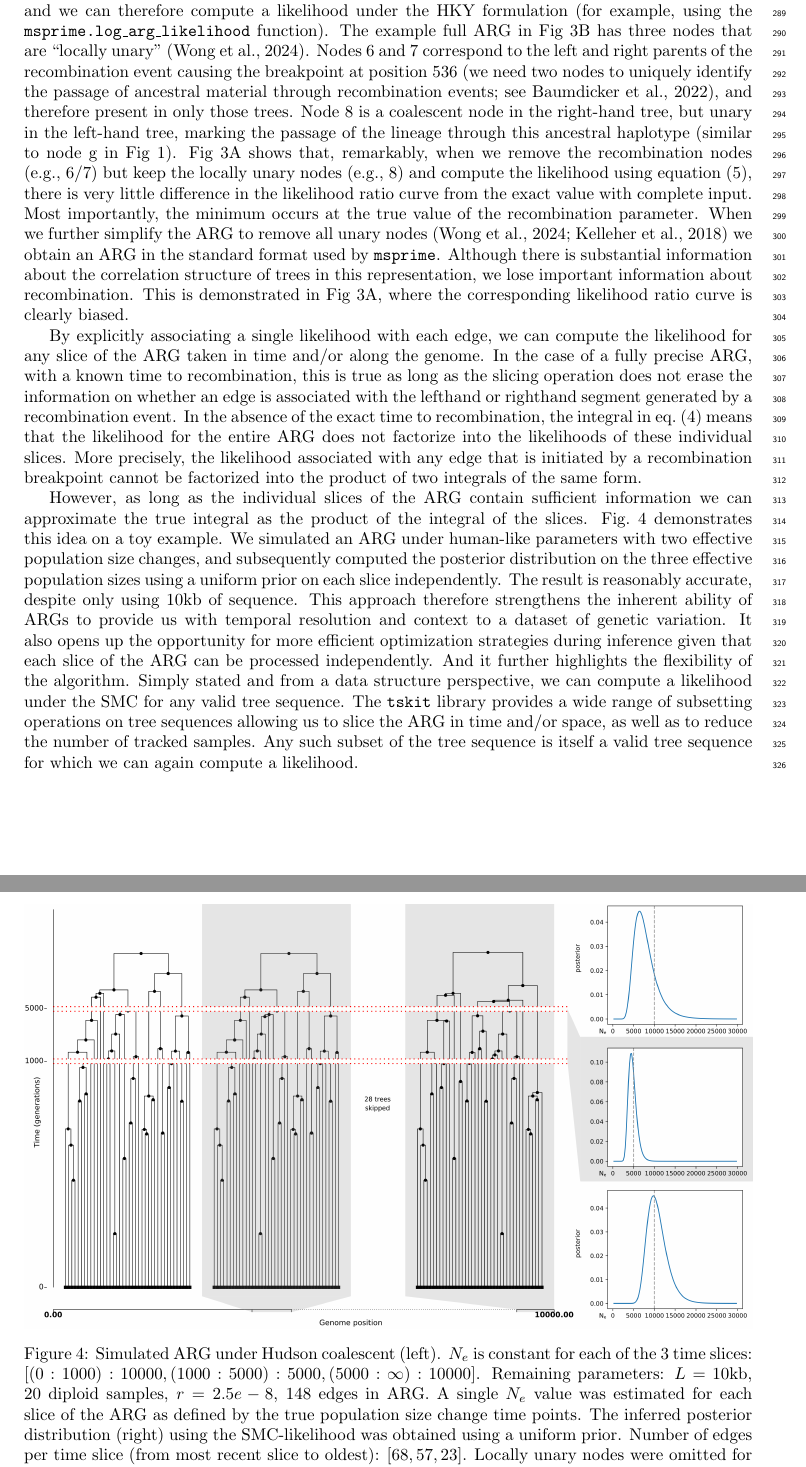
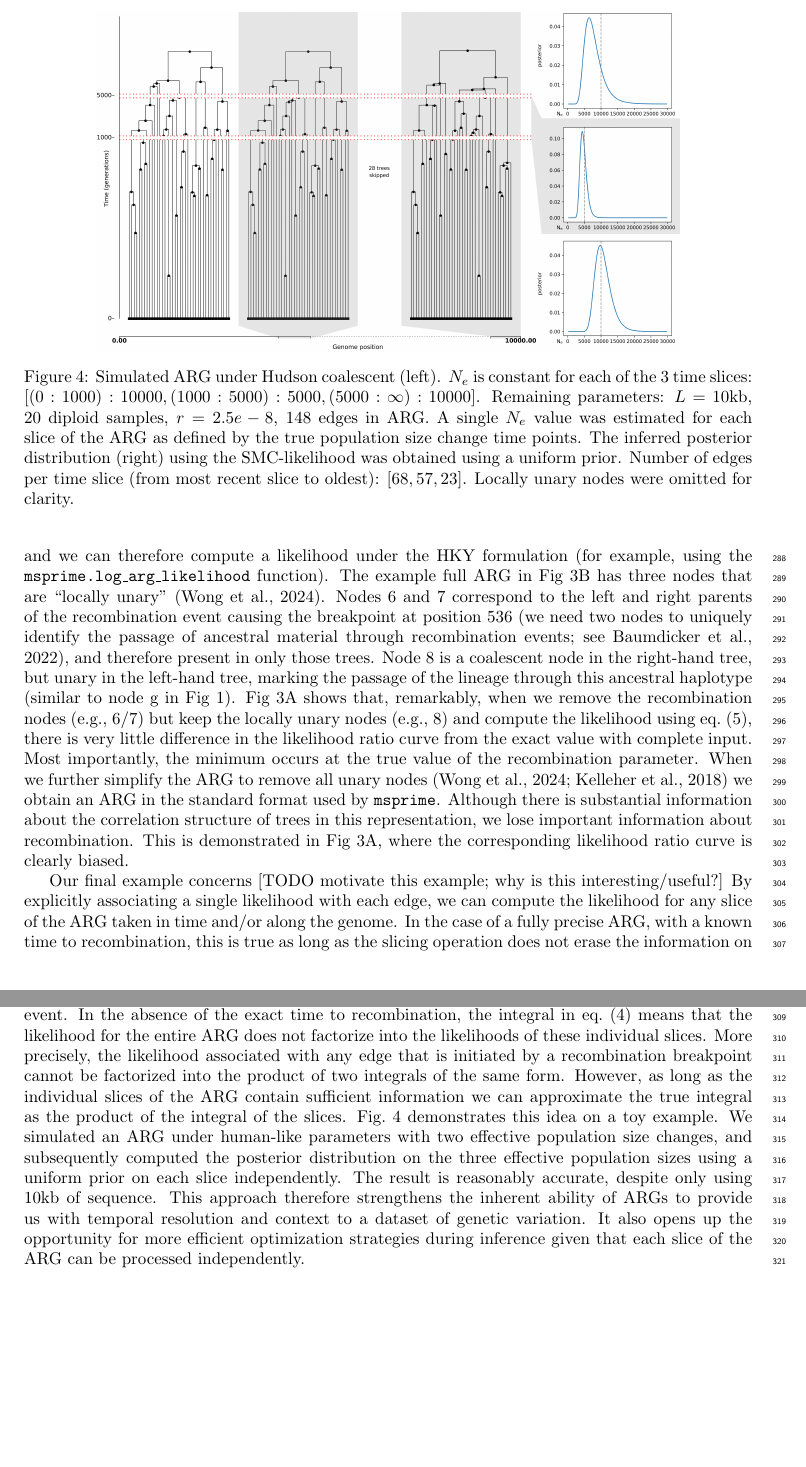
Before and after one commit to petrelharp/smc-bit-paper, a LaTeX paper (paper.tex): two parts of pages 10 and 11 of 19 before the commit and two parts of pages 10 and 11 of 18 after it, joined at a grey line, cut so that both start at the same text, the shorter picture padded with empty space. Compiled offline with pdfLaTeX.

Commit message:
Pass on final example

```diff
--- a/paper.tex
+++ b/paper.tex
@@ -928,7 +928,7 @@ in the left-hand tree, marking the passage of the lineage through
 this ancestral haplotype (similar to node g in Fig~\ref{fig:smc-unary}).
 Fig~\ref{fig:lik-surface}A shows that, remarkably, when we
 remove the recombination nodes (e.g., 6/7) but keep the locally unary nodes (e.g., 8)
-and compute the likelihood using equation~\eqref{eq:full-lik},
+and compute the likelihood using eq.~\eqref{eq:full-lik},
 there is very little difference in the likelihood ratio
 curve from the exact value with complete input.
 Most importantly, the minimum occurs at the true value of the
@@ -942,6 +942,24 @@ information about recombination. This is demonstrated in
 Fig~\ref{fig:lik-surface}A, where the corresponding likelihood ratio curve
 is clearly biased.
 
+
+\begin{figure}
+    \centering
+    \includegraphics[width=0.8\textwidth]{figures/3-slices-whitespace.png}
+    \caption{Simulated ARG under Hudson coalescent (left). $N_e$ is constant
+    for each of the 3 time slices: $[(0:1000): 10 000, (1000:5000): 5000,
+    (5000:\infty):10 000]$. Remaining parameters: $L=10$kb, $20$ diploid samples,
+    $r=2.5e-8$, $148$ edges in ARG. A single $N_e$ value was estimated for each
+    slice of the ARG as defined by the true population size change time points.
+    The inferred posterior distribution (right) using the SMC-likelihood was
+    obtained using a uniform prior. Number of edges per time slice
+    (from most recent slice to oldest): $[68, 57, 23]$. Locally unary nodes were
+    omitted for clarity.}
+    \label{fig:3-arg-slices}
+\end{figure}
+
+Our final example concerns [TODO motivate this example; why is
+this interesting/useful?]
 % slicing of the ARG
 By explicitly associating a single likelihood with each edge,
 we can compute the likelihood for any slice of the ARG taken in
@@ -970,15 +987,16 @@ the inherent ability of ARGs to provide us with temporal
 resolution and context to a dataset of genetic variation.
 It also opens up the opportunity for more efficient optimization
 strategies during inference given that each slice of the ARG can be
-processed independently. And it further highlights the flexibility
-of the algorithm. Simply stated and from a data structure perspective,
-we can compute a likelihood under the SMC for any valid tree sequence.
-The \texttt{tskit} library provides a wide range
-of subsetting operations on tree sequences allowing us to slice
-the ARG in time and/or space, as well as to reduce the number of
-tracked samples. Any such subset of the tree sequence is itself
-a valid tree sequence for which we can again compute a likelihood.
+processed independently.
 
+% And it further highlights the flexibility
+% of the algorithm. Simply stated and from a data structure perspective,
+% we can compute a likelihood under the SMC for any valid tree sequence.
+% The \texttt{tskit} library provides a wide range
+% of subsetting operations on tree sequences allowing us to slice
+% the ARG in time and/or space, as well as to reduce the number of
+% tracked samples. Any such subset of the tree sequence is itself
+% a valid tree sequence for which we can again compute a likelihood.
 
 % Although we can associate a likelihood with any valid tree sequences,
 % there are some caveats. By treating each edge independently we can
@@ -1018,21 +1036,6 @@ a valid tree sequence for which we can again compute a likelihood.
 
 %%% remarks on precision of information + useage of likelihood to either
 %%% estimate parameters (not goal here) or use as instrument to improve accuracy to infer ARGs
-
-\begin{figure}
-    \centering
-    \includegraphics[width=\textwidth]{figures/3-slices-whitespace.png}
-    \caption{Simulated ARG under Hudson coalescent (left). $N_e$ is constant
-    for each of the 3 time slices: $[(0:1000): 10 000, (1000:5000): 5000,
-    (5000:\infty):10 000]$. Remaining parameters: $L=10$kb, $20$ diploid samples,
-    $r=2.5e-8$, $148$ edges in ARG. A single $N_e$ value was estimated for each
-    slice of the ARG as defined by the true population size change time points.
-    The inferred posterior distribution (right) using the SMC-likelihood was
-    obtained using a uniform prior. Number of edges per time slice
-    (from most recent slice to oldest): $[68, 57, 23]$. Locally unary nodes were
-    omitted for clarity.}
-    \label{fig:3-arg-slices}
-\end{figure}
 
 
 \section*{Discussion}
```
Also changed, not shown: paper.tex (5 more changed lines).
